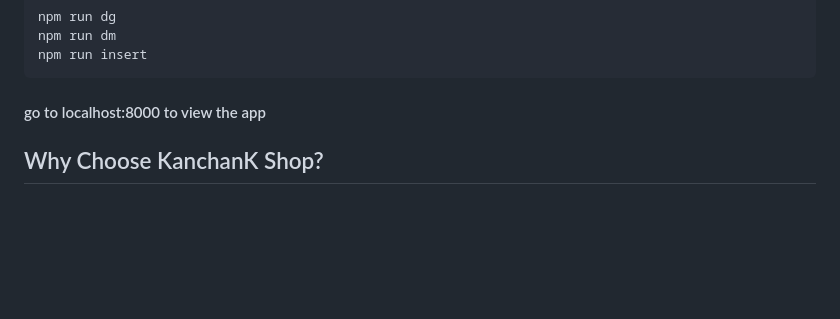
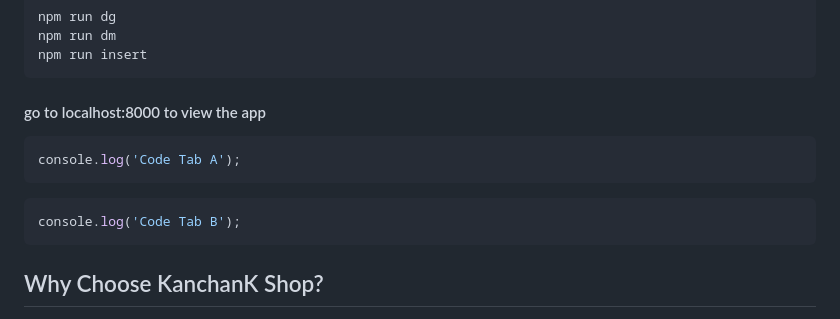
Before and after one commit to Long104/kanchan, a Markdown page: README.md, the part around the change. GitHub-like rendering; blank space fills up the shorter version.

````diff
--- a/README.md
+++ b/README.md
@@ -24,6 +24,12 @@ npm run insert
 
 #### go to localhost:8000 to view the app
 
+```javascript I'm A tab
+console.log('Code Tab A');
+```
+```javascript I'm tab B
+console.log('Code Tab B');
+```
 
 
 
````
